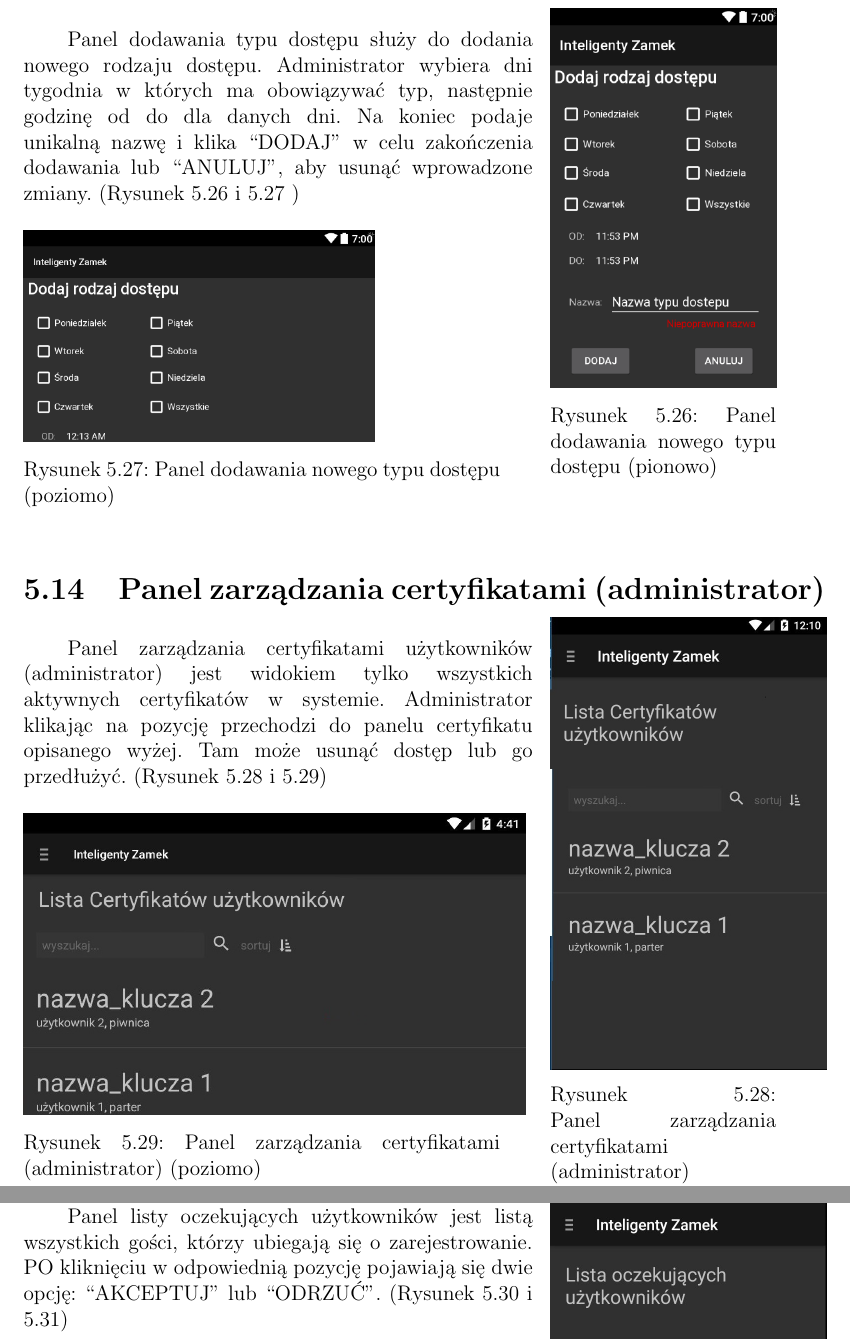
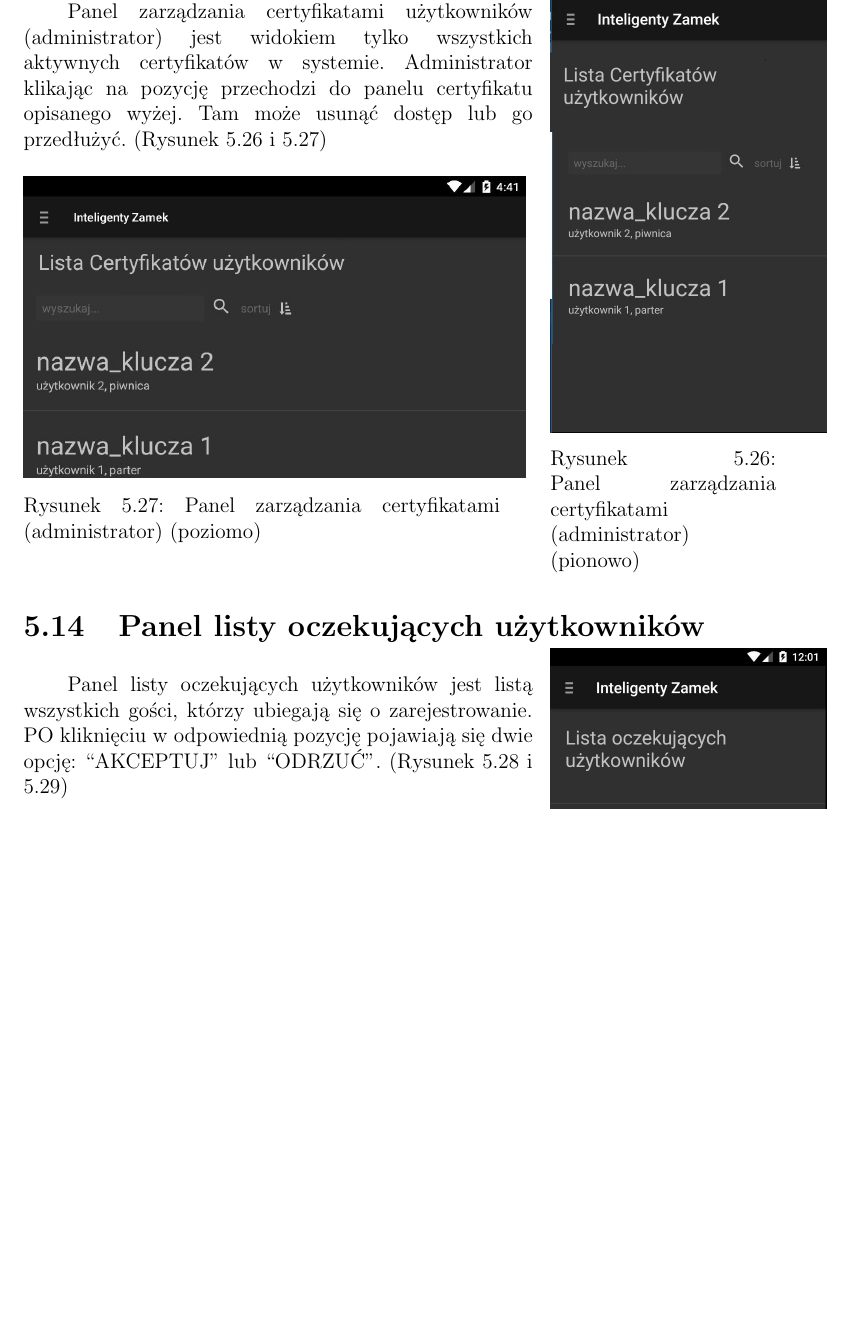
Before and after one commit to michau86/PUT-Inteligentny-zamek, a LaTeX document (Dokumentacja projektowa/Dokumentacja Inteligentny zamek.tex): two parts of pages 23 and 24 of 25 before the commit and part of page 23 of 24 after it, the two joined at a grey line, cut at the place of the change, the shorter picture padded with empty space. Compiled offline with pdfLaTeX; the source files are stored in an older character set and shown here as Unicode.

Commit message:
aktualizacja dokumentacji o typy dostepu

```diff
--- a/Dokumentacja projektowa/Dokumentacja Inteligentny zamek.tex
+++ b/Dokumentacja projektowa/Dokumentacja Inteligentny zamek.tex
@@ -543,24 +540,6 @@
 			\label{rys:panel_generowanie_nowego_klucza_uzytkownik_zalogowany_admin_pioniowo}
 	\end{SCfigure}
 
-	\section{Panel dodawania typu dostępu}
-	\begin{wrapfigure}[6]{R}{4.5cm}
-		\vspace{-1cm}
-		\includegraphics[width=4.5cm]{Obrazy/dodaj_typ_dostepu_pionowo}
-		\caption{Panel dodawania nowego typu dostępu (pionowo)}
-		\label{rys:panel_dodaj_typ_dostepu_pionowo}
-	\end{wrapfigure}
-
-	Panel dodawania typu dostępu służy do dodania nowego rodzaju dostępu. Administrator wybiera dni tygodnia w których ma obowiązywać typ, następnie godzinę od do dla danych dni. Na koniec podaje unikalną nazwę i klika “DODAJ” w celu zakończenia dodawania lub “ANULUJ”, aby usunąć wprowadzone zmiany. (Rysunek \ref{rys:panel_dodaj_typ_dostepu_pionowo} i \ref{rys:panel_dodaj_typ_dostepu_poziomo} )
-
-	\begin{figure}[h]
-		\begin{minipage}{9.5cm}
-			\includegraphics[width=7cm]{Obrazy/dodaj_typ_dostepu_poziomo}
-			\caption{Panel dodawania nowego typu dostępu (poziomo)}
-			\label{rys:panel_dodaj_typ_dostepu_poziomo}
-		\end{minipage}
-	\end{figure}
-
 	\section{Panel zarządzania certyfikatami~(administrator)}
 	\begin{wrapfigure}[5]{R}{4.5cm}
 		\vspace{-1cm}
```
Also changed, not shown: Dokumentacja projektowa/Dokumentacja Inteligentny zamek.pdf, Dokumentacja projektowa/Obrazy/Diagram_encji.png, Dokumentacja projektowa/Obrazy/Diagram_relacji.png, Dokumentacja projektowa/Dokumentacja Inteligentny zamek.tex (21 more changed lines).
